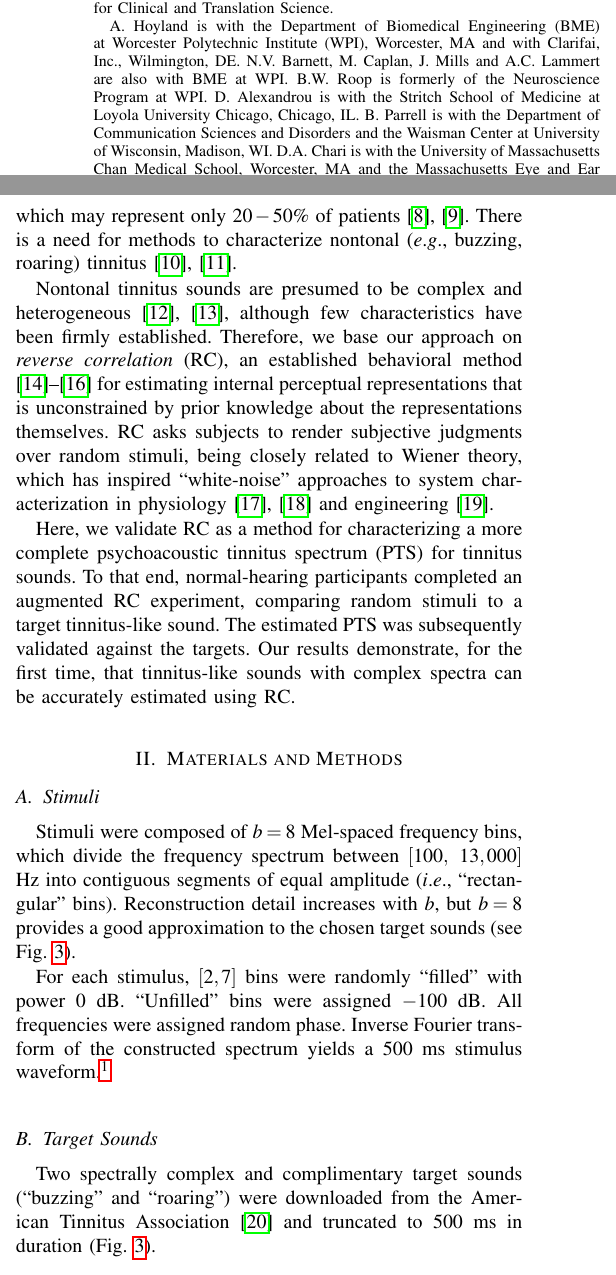
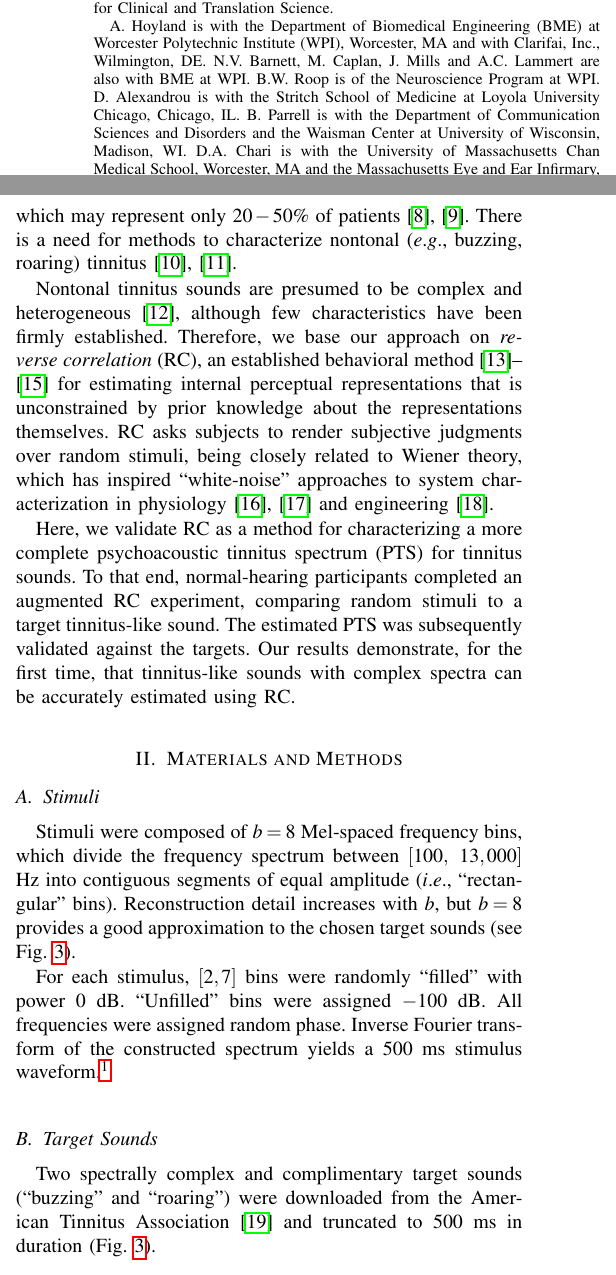
Before and after one commit to The-Lammert-Lab/tinnitus-reconstruction, a LaTeX paper (paper/short/main_wc995.tex): two parts of the columns of page 1 of 3, joined at a grey line, cut so that both start at the same text. Compiled offline with pdfLaTeX.

Commit message:
Final Review (#177)

```diff
--- a/paper/short/main_wc995.tex
+++ b/paper/short/main_wc995.tex
@@ -425,7 +425,7 @@ Center for Clinical and Translation Science.}%
 \thanks{A. Hoyland is with the Department of Biomedical Engineering (BME)
 at Worcester Polytechnic Institute (WPI), Worcester, MA and with Clarifai, Inc., Wilmington, DE.
 N.V. Barnett, M. Caplan, J. Mills and A.C. Lammert are also with BME at WPI.
-B.W. Roop is formerly of the Neuroscience Program at WPI.
+B.W. Roop is of the Neuroscience Program at WPI.
 D. Alexandrou is with the Stritch School of Medicine at Loyola University Chicago, Chicago, IL.
 B. Parrell is with the Department of Communication Sciences and Disorders and the Waisman Center at University of Wisconsin, Madison, WI. D.A. Chari is with the
 University of Massachusetts Chan Medical School, Worcester, MA
@@ -533,7 +533,7 @@ There is a need for methods to characterize nontonal (\eg buzzing, roaring) tinn
 
 % INTRO PARAGRAPH 2/3
 Nontonal tinnitus sounds are presumed to be complex and heterogeneous
-\cite{vajsakovicPrinciplesMethodsPsychoacoustic2021,henryTinnitusEpidemiologicPerspective2020},
+\cite{vajsakovicPrinciplesMethodsPsychoacoustic2021},
 although few characteristics have been firmly established.
 Therefore, we base our approach on \textit{reverse correlation} (RC),
 an established behavioral method
```
Also changed, not shown: paper/short/main_wc995.tex (2 more changed lines).
